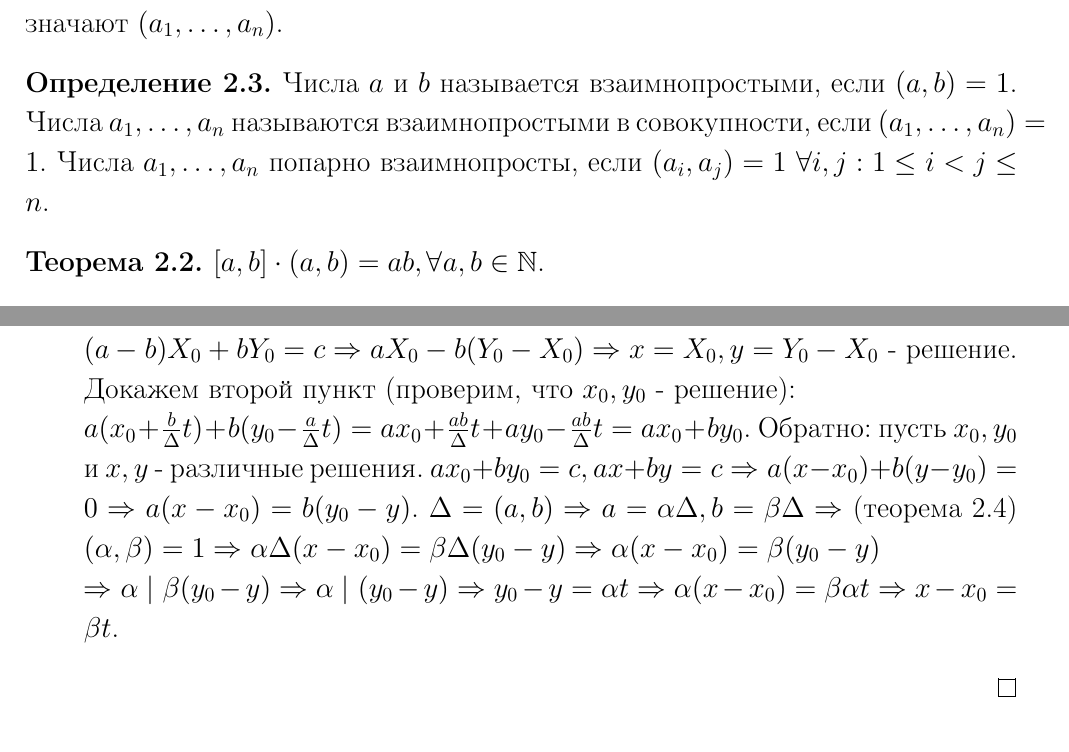
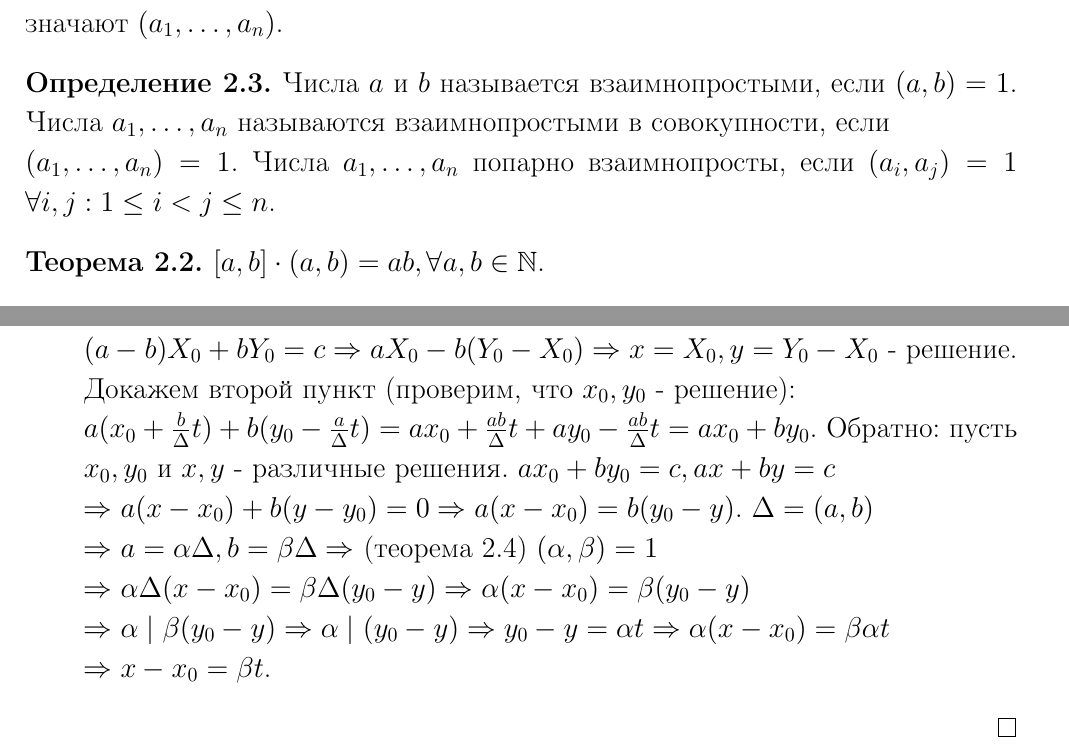
Before and after one commit to yakovlevki/Elements_of_Number_Theory, a LaTeX document (ent1.tex): two parts of pages 5 and 7 of 7, joined at a grey line, cut so that both start at the same text. Compiled offline with pdfLaTeX.

Commit message:
исправленны переходы между строками (12.09.2024)

```diff
--- a/ent1.tex
+++ b/ent1.tex
@@ -127,7 +127,7 @@
         Наибольшее из натуральных чисел $d$ делящих каждое из чисел $a_1, \dots, a_n$, называют наибольшим общим делителем $a_1, \dots, a_n$, его обозначают $(a_1, \dots, a_n)$.
     \end{definition}
     \begin{definition}
-        Числа $a$ и $b$ называется взаимнопростыми, если $(a,b)=1$. Числа $a_1, \dots, a_n$ называются взаимнопростыми в совокупности, если $(a_1, \dots, a_n)=1$. Числа $a_1, \dots, a_n$ попарно взаимнопросты, если $(a_i,a_j)=1$ $\forall i,j: 1\leq i<j\leq n$.
+        Числа $a$ и $b$ называется взаимнопростыми, если $(a,b)=1$. Числа $a_1, \dots, a_n$ называются взаимнопростыми в совокупности, если \\ $(a_1, \dots, a_n)=1$. Числа $a_1, \dots, a_n$ попарно взаимнопросты, если $(a_i,a_j)=1$ $\forall i,j: 1\leq i<j\leq n$.
     \end{definition}
     \begin{theorem}
         $[a,b]\cdot (a,b)=ab, \forall a,b \in \mathbb{N}$.
@@ -184,7 +184,7 @@
             База: $a+b=1\Rightarrow b=0$ и $a=1 \Rightarrow$ уравнение имеет вид $ax=c\Rightarrow x=c$. Можем предъявить решение $x=c, y=0$. В этом случае $\Delta = (1,0) \div 1$. \\
             Шаг: $n\geq 1$, считаем, что утверждение доказано для всех уравнений с условием $a\geq b\geq 0$, $1\leq a+b\leq n$. Пусть $ax+by=c$, где $a\geq b\geq 0,\\ a+b=n+1$ и $\Delta = (a,b) \div c \Rightarrow$ докажем, что есть хотя бы одно решение. Пусть $b=0, ax=c, \Delta = (a,0)=a, a\div c\Rightarrow c=am\Rightarrow x=m, y=0$ - решение. Пусть $b\geq 1$. Рассмотрим уравнение $(a-b)X+bY=c,\\ a-b\geq 0, b\geq 1 >0$. $(a-b)+b=(a+b)-b=n+1-b\leq n$. $(a-b, b)=(a,b) \div c\\ \Rightarrow$ по предположению индукции есть целочисленное решение $X_0,X_0$. \\ $(a-b)X_0+bY_0=c\Rightarrow aX_0-b(Y_0-X_0)\Rightarrow x=X_0, y=Y_0-X_0$ - решение.\\
             Докажем второй пункт (проверим, что $x_0,y_0$ - решение):\\
-            $a(x_0+\frac{b}{\Delta}t)+b(y_0-\frac{a}{\Delta}t)=ax_0+\frac{ab}{\Delta}t+ay_0-\frac{ab}{\Delta}t=ax_0+by_0$. Обратно: пусть $x_0,y_0$ и $x,y$ - различные решения. $ax_0+by_0=c, ax+by=c \Rightarrow a(x-x_0)+b(y-y_0)=0\Rightarrow a(x-x_0)=b(y_0-y)$. $\Delta = (a,b)\Rightarrow a=\alpha\Delta, b=\beta\Delta\Rightarrow$ (теорема 2.4) $(\alpha,\beta)=1\Rightarrow \alpha\Delta(x-x_0)=\beta\Delta(y_0-y)\Rightarrow \alpha(x-x_0)=\beta(y_0-y) \\ \Rightarrow \alpha \div \beta(y_0-y)\Rightarrow \alpha \div (y_0-y)\Rightarrow y_0-y=\alpha t\Rightarrow \alpha (x-x_0)=\beta \alpha t \Rightarrow x-x_0=\beta t$.
+            $a(x_0+\frac{b}{\Delta}t)+b(y_0-\frac{a}{\Delta}t)=ax_0+\frac{ab}{\Delta}t+ay_0-\frac{ab}{\Delta}t=ax_0+by_0$. Обратно: пусть $x_0,y_0$ и $x,y$ - различные решения. $ax_0+by_0=c, ax+by=c \\ \Rightarrow a(x-x_0)+b(y-y_0)=0\Rightarrow a(x-x_0)=b(y_0-y)$. $\Delta = (a,b) \\ \Rightarrow a=\alpha\Delta, b=\beta\Delta\Rightarrow$ (теорема 2.4) $(\alpha,\beta)=1 \\ \Rightarrow \alpha\Delta(x-x_0)=\beta\Delta(y_0-y)\Rightarrow \alpha(x-x_0)=\beta(y_0-y) \\ \Rightarrow \alpha \div \beta(y_0-y)\Rightarrow \alpha \div (y_0-y)\Rightarrow y_0-y=\alpha t\Rightarrow \alpha (x-x_0)=\beta \alpha t\\ \Rightarrow x-x_0=\beta t$.
         \end{itemize}
     \end{proof}
 \end{document}
```
Also changed, not shown: ent1.pdf.
